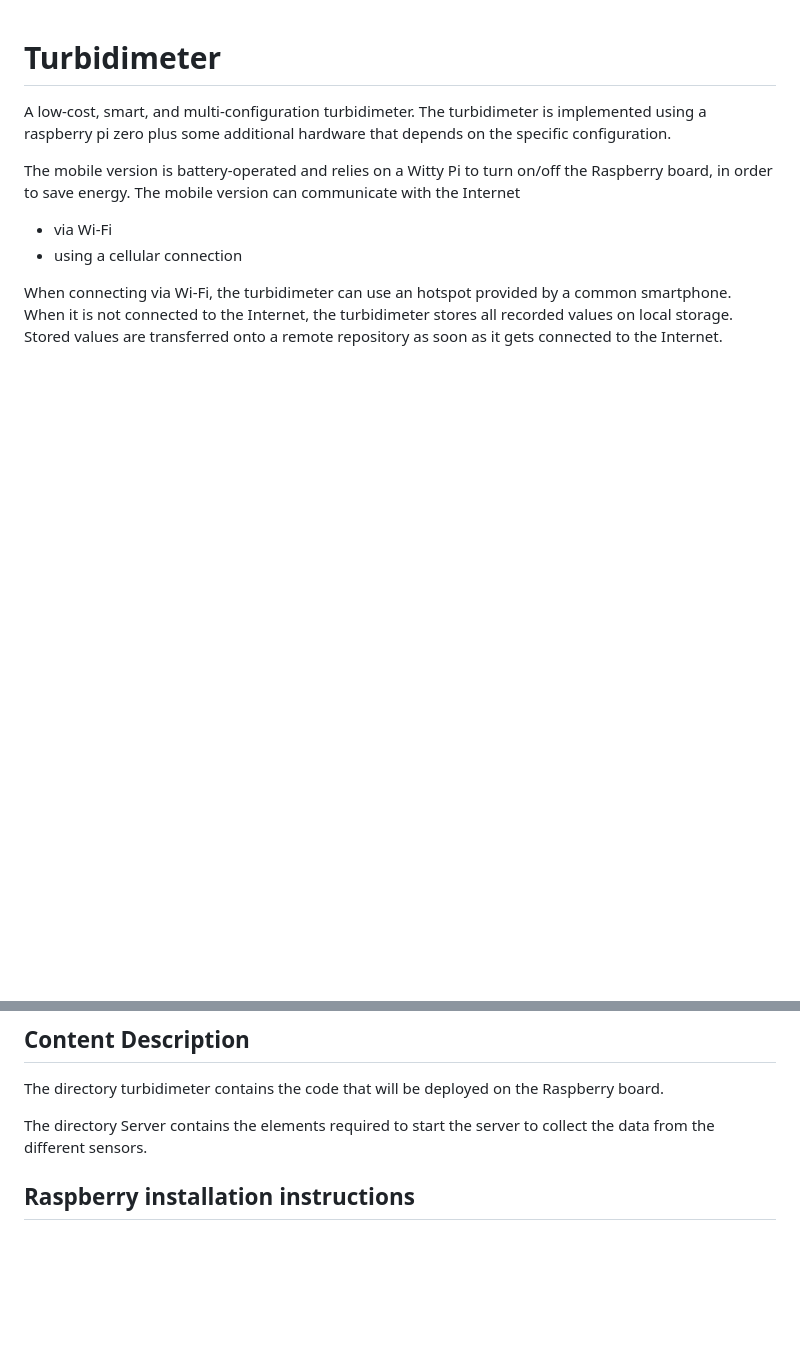
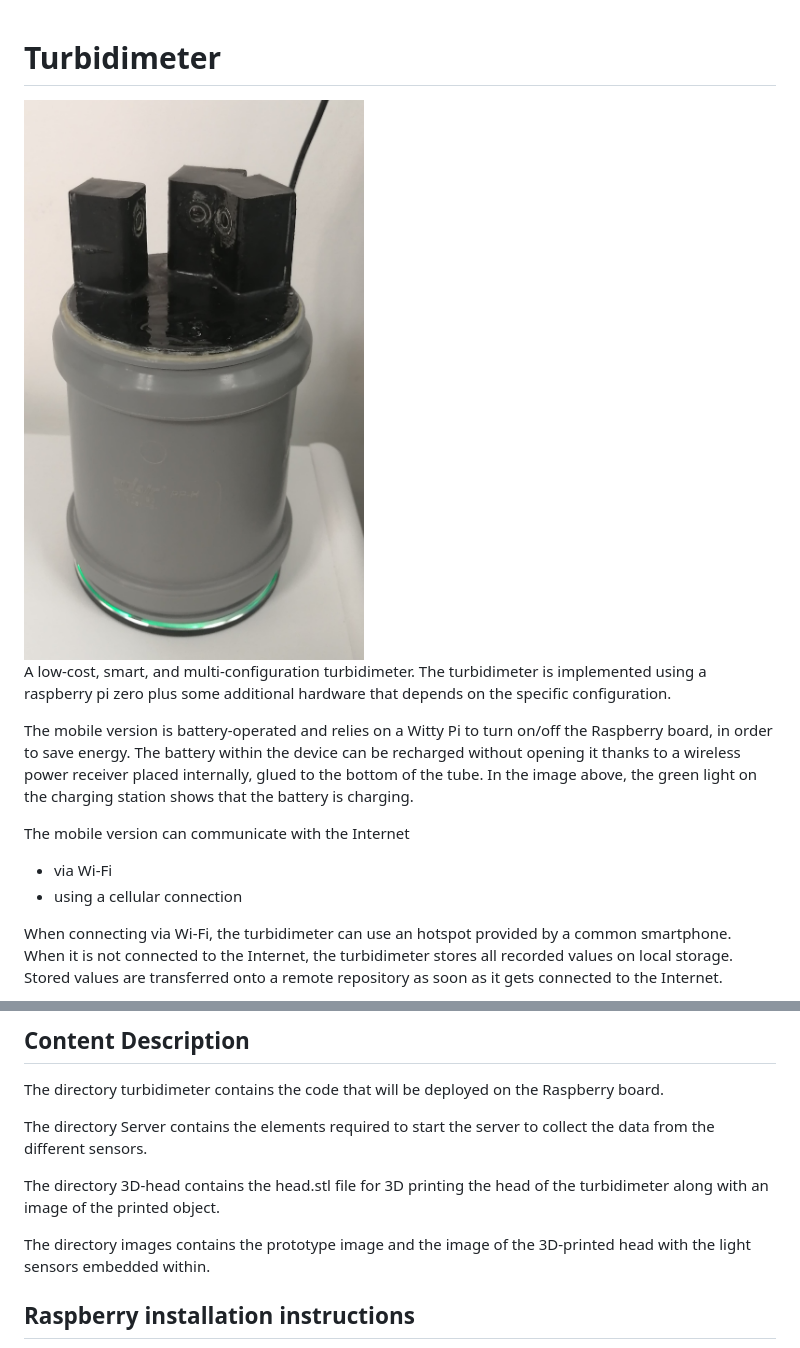
Before and after one commit to alessiovecchio/turbidimeter, a Markdown page: README.md, 2 parts joined by grey strips. GitHub-like rendering; blank space fills up the shorter version.

```diff
--- a/README.md
+++ b/README.md
@@ -1,8 +1,14 @@
 # Turbidimeter
+
+<img src="https://github.com/alessiovecchio/turbidimeter/blob/main/images/prototype.jpg" width="500" height="836" />
+
 A low-cost, smart, and multi-configuration turbidimeter.
 The turbidimeter is implemented using a raspberry pi zero plus some additional hardware that depends on the specific configuration.
 
 The mobile version is battery-operated and relies on a Witty Pi to turn on/off the Raspberry board, in order to save energy.
+The battery within the device can be recharged without opening it thanks to a wireless power receiver placed internally, glued to the
+bottom of the tube. In the image above, the green light on the charging station shows that the battery is charging.
+
 The mobile version can communicate with the Internet
  - via Wi-Fi
  - using a cellular connection
@@ -21,6 +27,10 @@ The server side allows to configure the turbidimeter in terms of on/off times al
 The directory turbidimeter contains the code that will be deployed on the Raspberry board.
 
 The directory Server contains the elements required to start the server to collect the data from the different sensors.
+
+The directory 3D-head contains the head.stl file for 3D printing the head of the turbidimeter along with an image of the printed object.
+
+The directory images contains the prototype image and the image of the 3D-printed head with the light sensors embedded within.
 
 ## Raspberry installation instructions
 
```
